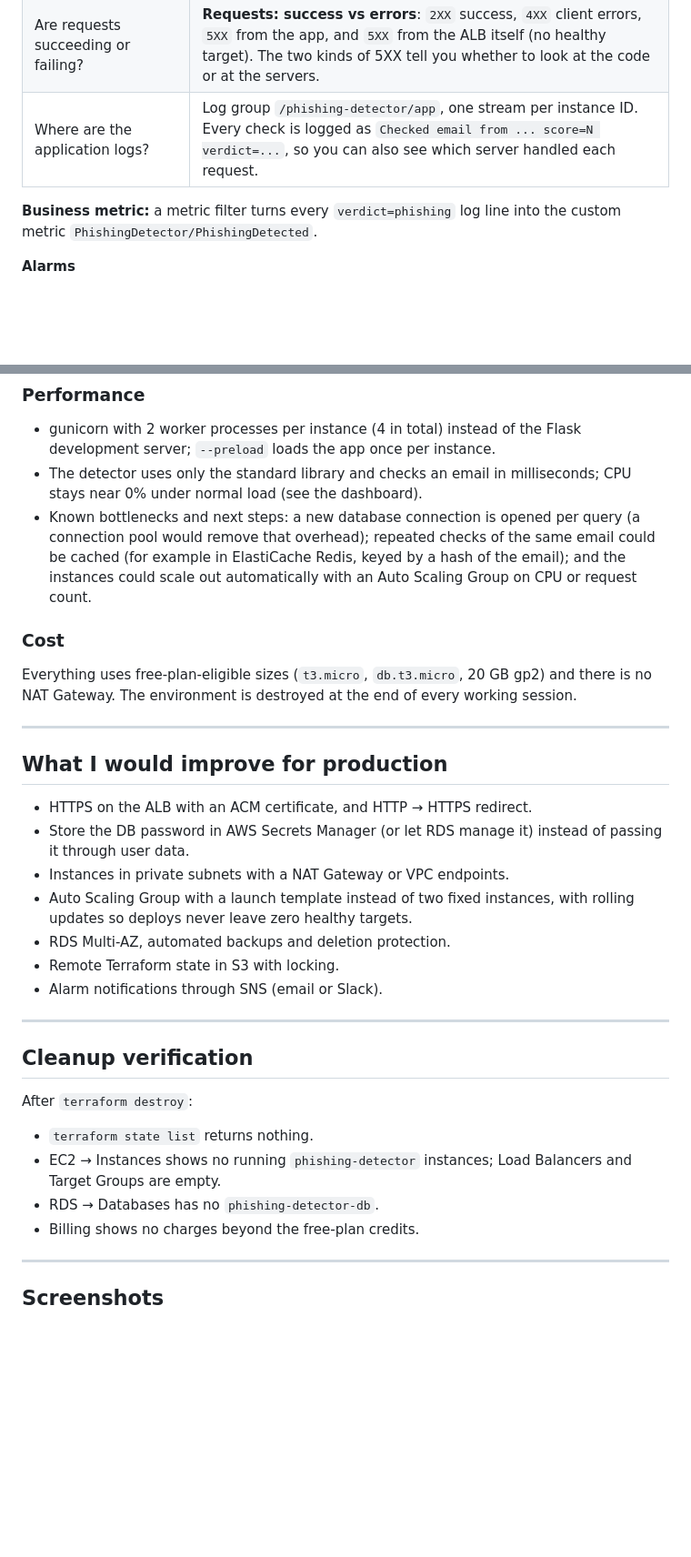
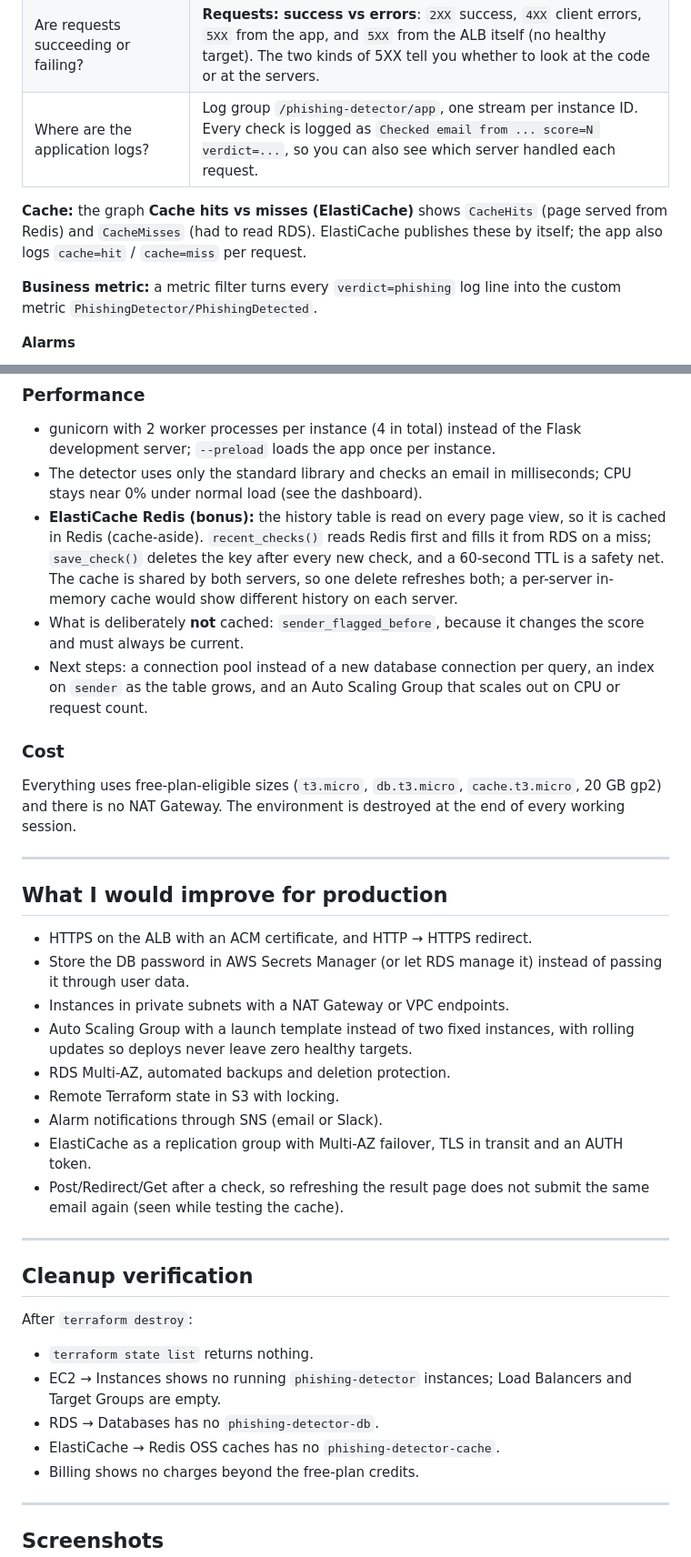
Before and after one commit to benshak/phishing-detector-aws, a Markdown page: README.md, 2 parts joined by grey strips. Shown at 91% size. Drawn GitHub-style; blank space fills up the shorter version.

```diff
--- a/README.md
+++ b/README.md
@@ -147,6 +163,8 @@ Everything is in CloudWatch. The dashboard `phishing-detector` answers each moni
 | How many requests reach the load balancer? | **ALB requests per minute** (`RequestCount`). |
 | Are requests succeeding or failing? | **Requests: success vs errors**: `2XX` success, `4XX` client errors, `5XX` from the app, and `5XX` from the ALB itself (no healthy target). The two kinds of 5XX tell you whether to look at the code or at the servers. |
 | Where are the application logs? | Log group `/phishing-detector/app`, one stream per instance ID. Every check is logged as `Checked email from ... score=N verdict=...`, so you can also see which server handled each request. |
+
+**Cache:** the graph **Cache hits vs misses (ElastiCache)** shows `CacheHits` (page served from Redis) and `CacheMisses` (had to read RDS). ElastiCache publishes these by itself; the app also logs `cache=hit` / `cache=miss` per request.
 
 **Business metric:** a metric filter turns every `verdict=phishing` log line into the custom metric `PhishingDetector/PhishingDetected`.
 
@@ -211,10 +230,12 @@ Load balancing (ALB), the database (RDS), logs, metrics and alarms (CloudWatch),
 ### Performance
 - gunicorn with 2 worker processes per instance (4 in total) instead of the Flask development server; `--preload` loads the app once per instance.
 - The detector uses only the standard library and checks an email in milliseconds; CPU stays near 0% under normal load (see the dashboard).
-- Known bottlenecks and next steps: a new database connection is opened per query (a connection pool would remove that overhead); repeated checks of the same email could be cached (for example in ElastiCache Redis, keyed by a hash of the email); and the instances could scale out automatically with an Auto Scaling Group on CPU or request count.
+- **ElastiCache Redis (bonus):** the history table is read on every page view, so it is cached in Redis (cache-aside). `recent_checks()` reads Redis first and fills it from RDS on a miss; `save_check()` deletes the key after every new check, and a 60-second TTL is a safety net. The cache is shared by both servers, so one delete refreshes both; a per-server in-memory cache would show different history on each server.
+- What is deliberately **not** cached: `sender_flagged_before`, because it changes the score and must always be current.
+- Next steps: a connection pool instead of a new database connection per query, an index on `sender` as the table grows, and an Auto Scaling Group that scales out on CPU or request count.
 
 ### Cost
-Everything uses free-plan-eligible sizes (`t3.micro`, `db.t3.micro`, 20 GB gp2) and there is no NAT Gateway. The environment is destroyed at the end of every working session.
+Everything uses free-plan-eligible sizes (`t3.micro`, `db.t3.micro`, `cache.t3.micro`, 20 GB gp2) and there is no NAT Gateway. The environment is destroyed at the end of every working session.
 
 ---
 
@@ -227,6 +248,8 @@ Everything uses free-plan-eligible sizes (`t3.micro`, `db.t3.micro`, 20 GB gp2)
 - RDS Multi-AZ, automated backups and deletion protection.
 - Remote Terraform state in S3 with locking.
 - Alarm notifications through SNS (email or Slack).
+- ElastiCache as a replication group with Multi-AZ failover, TLS in transit and an AUTH token.
+- Post/Redirect/Get after a check, so refreshing the result page does not submit the same email again (seen while testing the cache).
 
 ---
 
@@ -237,6 +260,7 @@ After `terraform destroy`:
 - `terraform state list` returns nothing.
 - EC2 → Instances shows no running `phishing-detector` instances; Load Balancers and Target Groups are empty.
 - RDS → Databases has no `phishing-detector-db`.
+- ElastiCache → Redis OSS caches has no `phishing-detector-cache`.
 - Billing shows no charges beyond the free-plan credits.
 
 ---
```
Also changed, not shown: other parts of README.md (+29 -8 lines), docs/screenshots/13-apply-with-cache.png (added), docs/screenshots/14-app-history-after-cache.png (added), docs/screenshots/15-logs-cache-hit-miss.png (added), docs/screenshots/16-dashboard-with-cache-bottom.png (added), docs/screenshots/16-dashboard-with-cache-top.png (added), docs/screenshots/17-destroy-with-cache.png (added), 8 other files.
